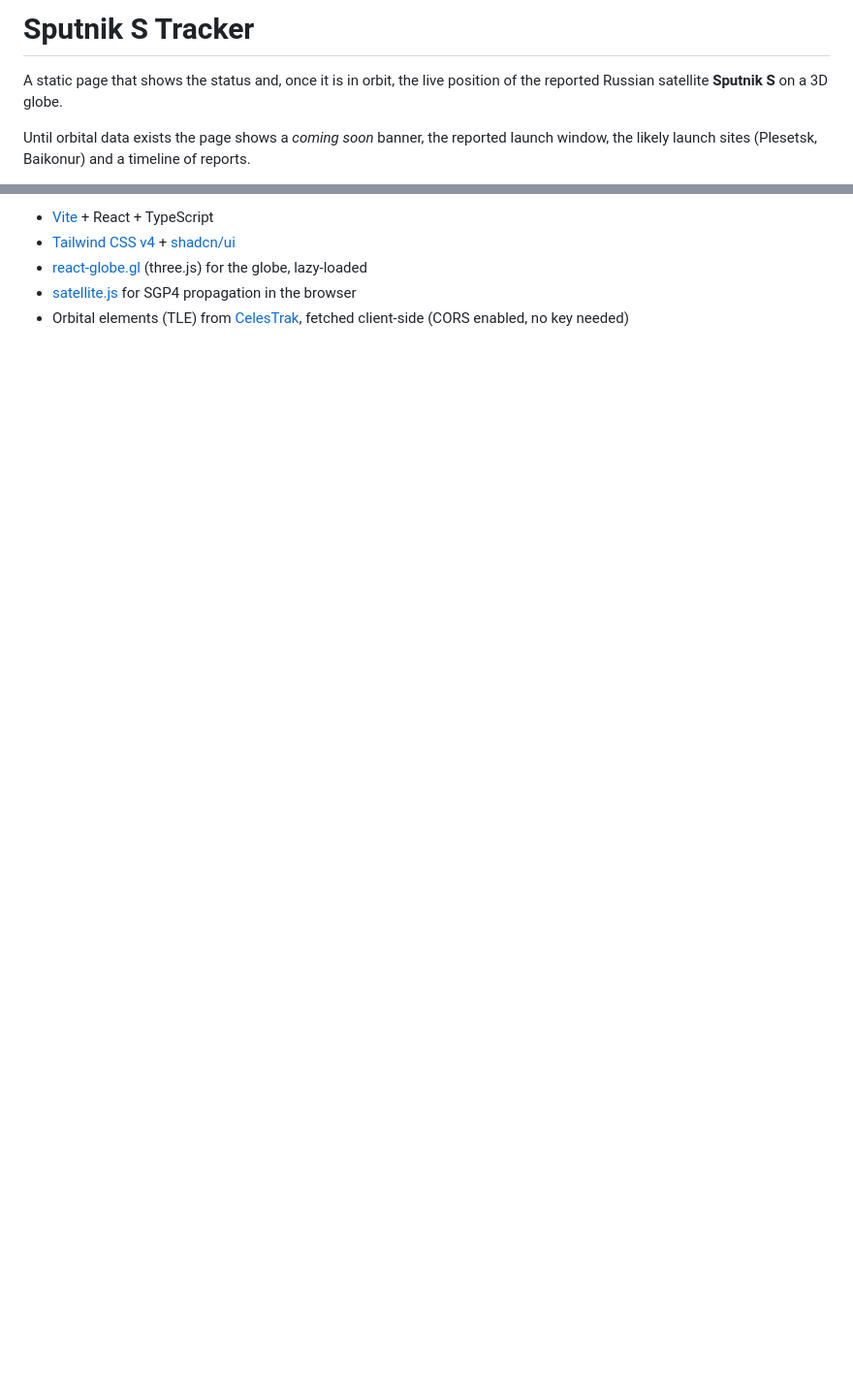
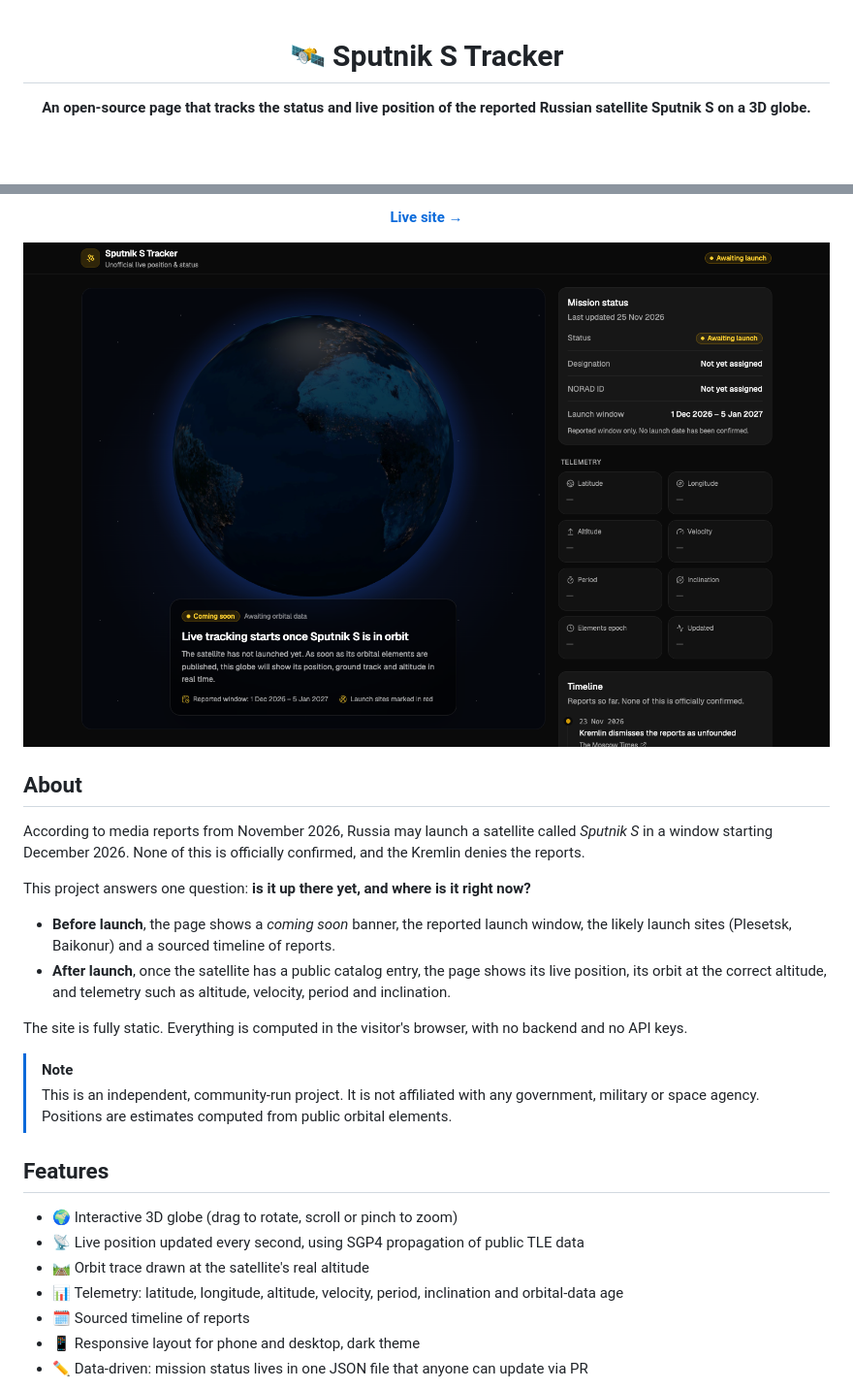
Before and after one commit to mroxso/sputnik-s-tracker, a Markdown page: README.md, 2 parts joined by grey strips. Shown at 97% size. GitHub-like rendering; pictures changed too: docs/screenshot-coming-soon.png (added); blank space fills up the shorter version.

```diff
--- a/README.md
+++ b/README.md
@@ -1,6 +1,6 @@
-# Sputnik S Tracker
+<div align="center">
 
-A static page that shows the status and, once it is in orbit, the live position of the reported Russian satellite **Sputnik S** on a 3D globe.
+# 🛰️ Sputnik S Tracker
 
-Until orbital data exists the page shows a *coming soon* banner, the reported launch window, the likely launch sites (Plesetsk, Baikonur) and a timeline of reports.
+**An open-source page that tracks the status and live position of the reported Russian satellite Sputnik S on a 3D globe.**
 
@@ -8,6 +10,31 @@ Until orbital data exists the page shows a *coming soon* banner, the reported la
 
-- [Vite](https://vite.dev) + React + TypeScript
-- [Tailwind CSS v4](https://tailwindcss.com) + [shadcn/ui](https://ui.shadcn.com)
-- [react-globe.gl](https://github.com/vasturiano/react-globe.gl) (three.js) for the globe, lazy-loaded
-- [satellite.js](https://github.com/shashwatak/satellite-js) for SGP4 propagation in the browser
-- Orbital elements (TLE) from [CelesTrak](https://celestrak.org), fetched client-side (CORS enabled, no key needed)
+[**Live site →**](https://mroxso.github.io/sputnik-s-tracker/)
+
+</div>
+
+![Sputnik S Tracker, coming-soon state](docs/screenshot-coming-soon.png)
+
+## About
+
+According to media reports from November 2026, Russia may launch a satellite called *Sputnik S* in a window starting December 2026. None of this is officially confirmed, and the Kremlin denies the reports.
+
+This project answers one question: **is it up there yet, and where is it right now?**
+
+- **Before launch**, the page shows a *coming soon* banner, the reported launch window, the likely launch sites (Plesetsk, Baikonur) and a sourced timeline of reports.
+- **After launch**, once the satellite has a public catalog entry, the page shows its live position, its orbit at the correct altitude, and telemetry such as altitude, velocity, period and inclination.
+
+The site is fully static. Everything is computed in the visitor's browser, with no backend and no API keys.
+
+> [!NOTE]
+> This is an independent, community-run project. It is not affiliated with any government, military or space agency. Positions are estimates computed from public orbital elements.
+
+## Features
+
+- 🌍 Interactive 3D globe (drag to rotate, scroll or pinch to zoom)
+- 📡 Live position updated every second, using SGP4 propagation of public TLE data
+- 🛤️ Orbit trace drawn at the satellite's real altitude
+- 📊 Telemetry: latitude, longitude, altitude, velocity, period, inclination and orbital-data age
+- 🗓️ Sourced timeline of reports
+- 📱 Responsive layout for phone and desktop, dark theme
+- ✏️ Data-driven: mission status lives in one JSON file that anyone can update via PR
+
```
Also changed, not shown: other parts of README.md (+83 -9 lines), .github/pull_request_template.md (added, +9 -0 lines), CODE_OF_CONDUCT.md (added, +13 -0 lines), CONTRIBUTING.md (added, +41 -0 lines), SECURITY.md (added, +9 -0 lines), docs/screenshot-live-test.png (added), 8 other files.
